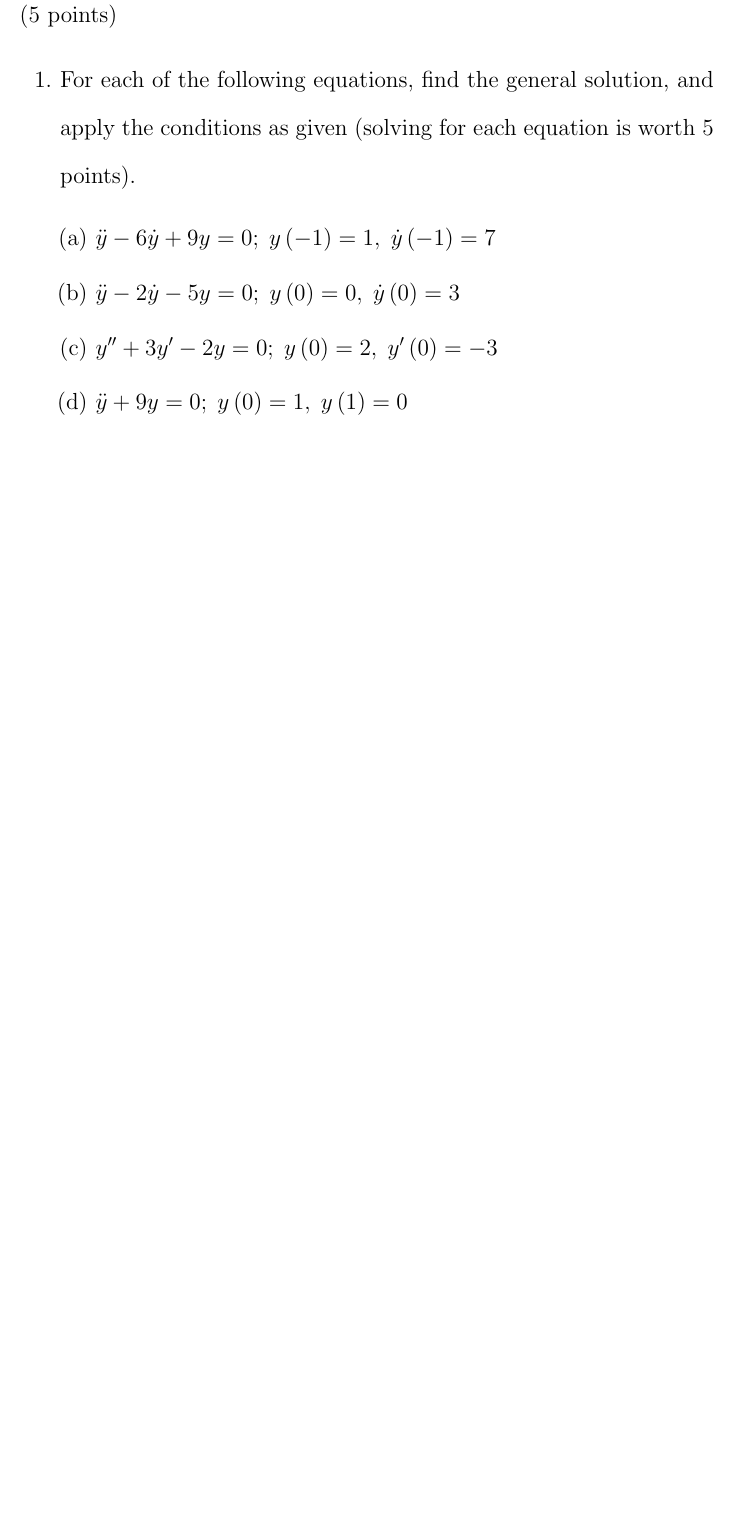
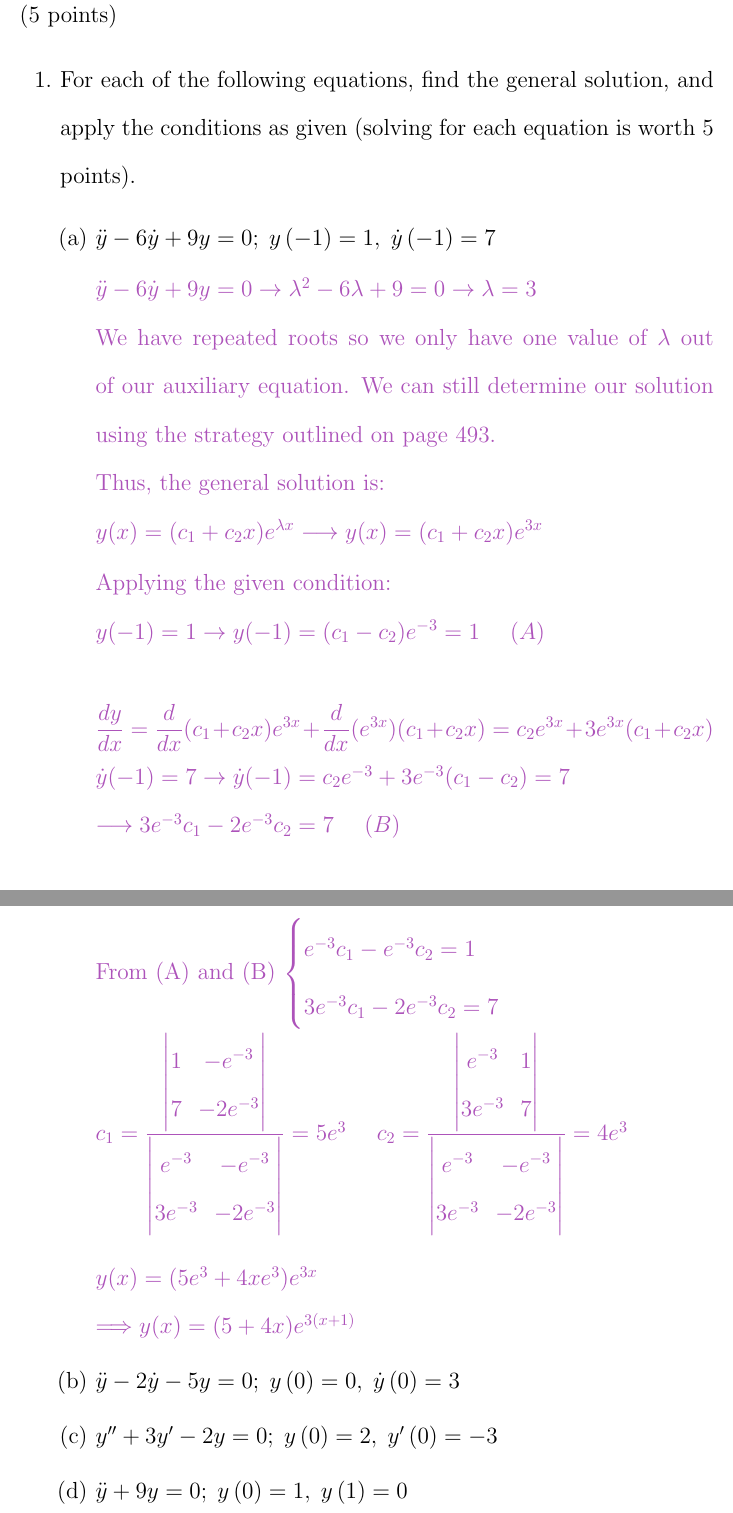
Before and after one commit to Behnam4/PHY201-Portfolio, a LaTeX document (portfolio.tex): part of page 58 of 64 before the commit and two parts of pages 58 and 59 of 65 after it, the two joined at a grey line, cut so that both start at the same text, the shorter picture padded with empty space. Compiled offline with pdfLaTeX.

Commit message:
5 points

```diff
--- a/portfolio.tex
+++ b/portfolio.tex
@@ -1878,6 +1878,55 @@
       \item $\ddot{y}-6\dot{y}+9y=0;\;y\left( -1\right) =1,\;\dot{y}\left(
       -1\right) =7$
 
+      \textcolor{hwColor}{
+        $
+          \ddot{y}-6\dot{y}+9y=0 \rightarrow \lambda^2-6\lambda+9=0 \rightarrow \lambda=3 \\
+        $ We have repeated roots so we only have one value of $\lambda$ out of our auxiliary equation.
+        We can still determine our solution using the strategy outlined on page 493. \\
+        Thus, the general solution is: \\
+        $
+          y(x)=(c_1+c_2x)e^{\lambda x} \longrightarrow y(x)=(c_1+c_2x)e^{3x}
+        $
+      }
+
+      \textcolor{hwColor}{
+        Applying the given condition: \\
+        $
+          y(-1)=1 \rightarrow y(-1)=(c_1-c_2)e^{-3}=1 ~~~~ (A) \\
+          \\
+          \dfrac{dy}{dx}=\dfrac{d}{dx}(c_1+c_2x)e^{3x}+\dfrac{d}{dx}(e^{3x})(c_1+c_2x)=c_2e^{3x}+3e^{3x}(c_1+c_2x)\\
+          \dot{y}(-1)=7 \rightarrow \dot{y}(-1)=c_2e^{-3}+3e^{-3}(c_1-c_2)=7 \\
+          \longrightarrow 3e^{-3}c_1-2e^{-3}c_2=7 ~~~~ (B) \\
+        $
+      }
+
+      \textcolor{hwColor}{
+        From (A) and (B)
+        $
+        \begin{cases}
+          e^{-3}c_1-e^{-3}c_2=1 \\
+          3e^{-3}c_1-2e^{-3}c_2=7
+        \end{cases} \\
+        c_1=\dfrac{\begin{vmatrix}
+          1 & -e^{-3} \\
+          7 & -2e^{-3}
+        \end{vmatrix}}{\begin{vmatrix}
+          e^{-3} & -e^{-3} \\
+          3e^{-3} & -2e^{-3}
+        \end{vmatrix}}=5e^3 ~~~~
+        c_2=\dfrac{\begin{vmatrix}
+          e^{-3} & 1 \\
+          3e^{-3} & 7
+        \end{vmatrix}}{\begin{vmatrix}
+          e^{-3} & -e^{-3} \\
+          3e^{-3} & -2e^{-3}
+        \end{vmatrix}}=4e^3 \\
+        \\
+        y(x)=(5e^3+4xe^3)e^{3x} \\
+        \Longrightarrow y(x)=(5+4x)e^{3(x+1)}
+        $
+      }
+
       \item $\ddot{y}-2\dot{y}-5y=0;\;y\left( 0\right) =0,\;\dot{y}\left(
       0\right) =3$
 
```
Also changed, not shown: portfolio.tex (9 more changed lines).
